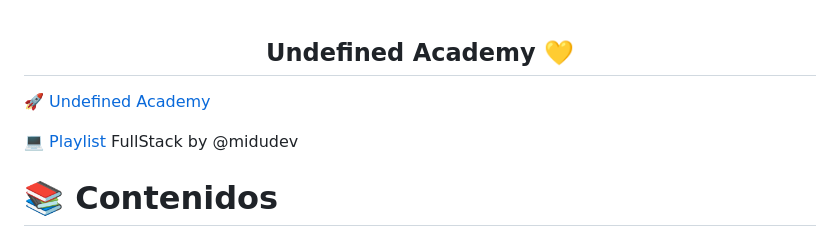
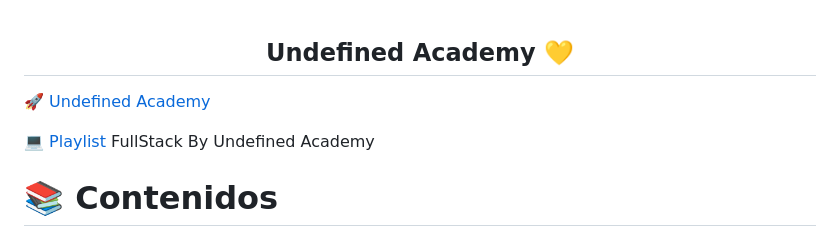
Before and after one commit to FernandoFH/Bootcamp_FullStack, a Markdown page: UndefinedAcademy/README.md, the part around the change. Drawn GitHub-style.

Commit message:
UPDATE: README

```diff
--- a/UndefinedAcademy/README.md
+++ b/UndefinedAcademy/README.md
@@ -1,9 +1,9 @@
 <h2 align="center"> Undefined Academy </b> 💛</h2>
-
 
 🚀 [Undefined Academy](https://undefined.academy/#contenidos)
 
-💻 [Playlist](https://www.youtube.com/playlist?list=PLKBvDYynKmlW1GrqNnwjdgoGP6PlYkxrh) FullStack by @midudev
+💻 [Playlist](https://www.youtube.com/playlist?list=PLKBvDYynKmlW1GrqNnwjdgoGP6PlYkxrh) FullStack By Undefined
+Academy
 
 # 📚 Contenidos
 
```
